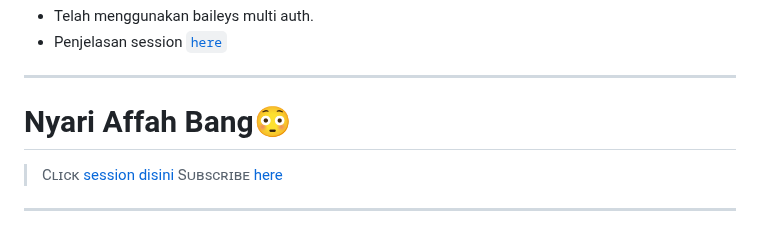
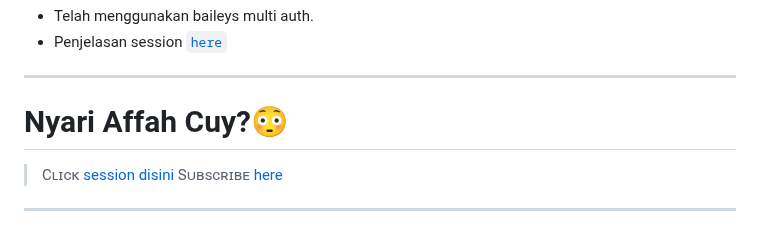
Before and after one commit to Alfinfdw/FVNKYY-BOTZ-V2, a Markdown page: readme.md, the part around the change. Rendered like a GitHub page.

```diff
--- a/readme.md
+++ b/readme.md
@@ -25,7 +25,7 @@
 * Penjelasan session [`here`](https://github.com/BOTCAHX/RTXZY-MD/blob/v3.0/BACADULU.md#session-multi-auth)
 ---------
 
-# Nyari Affah Bang😳
+# Nyari Affah Cuy?😳
 > Cʟɪᴄᴋ [ session disini ](https://replit.com/@tioclkp02/Sessions-Multi-Auth)
 > Sᴜʙꜱᴄʀɪʙᴇ [ here ](https://youtube.com/@FvnkyyBotz)
 
```
